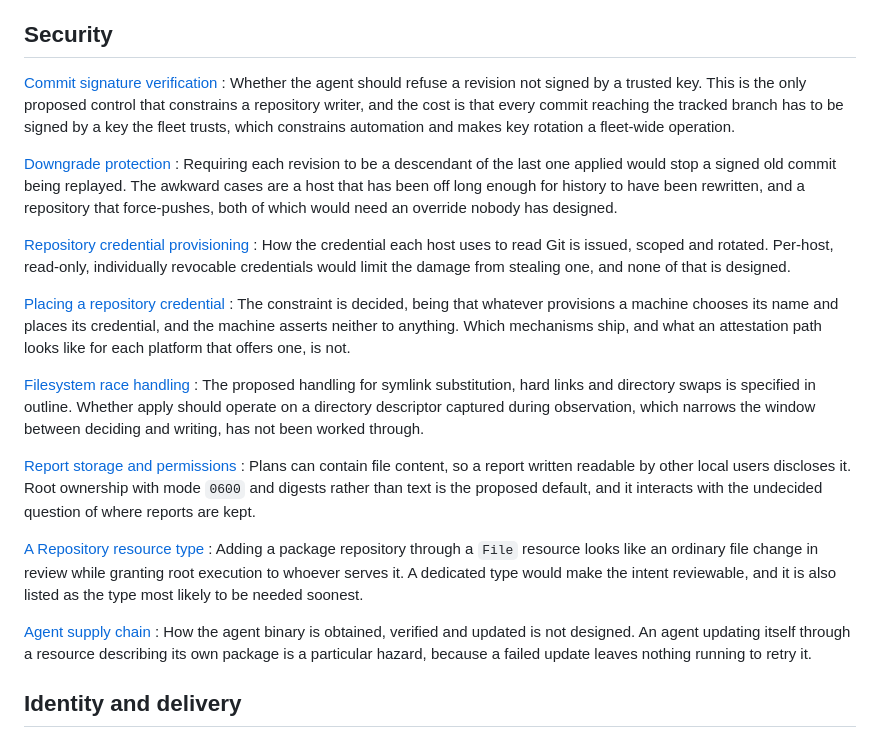
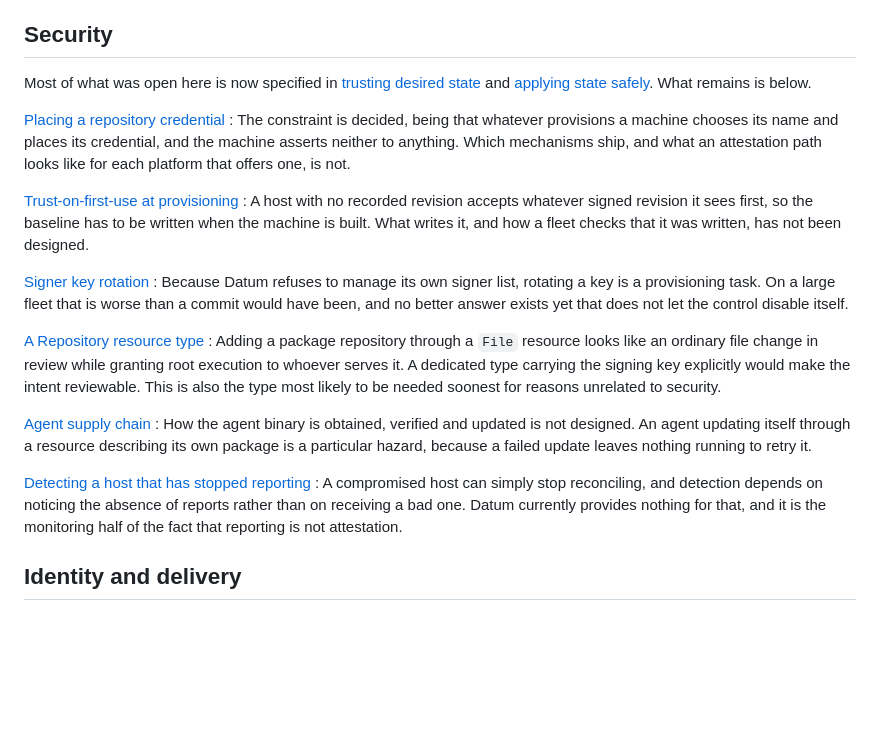
Before and after one commit to dsgnr/datum, a Markdown page: docs/development/open-questions.md, the part around the change. Rendered like a GitHub page; blank space fills up the shorter version.

Commit message:
docs: point the attack vectors at their controls

```diff
--- a/docs/development/open-questions.md
+++ b/docs/development/open-questions.md
@@ -170,48 +170,40 @@ These affect the shape of code that would be written first.
 
 ## Security
 
-[Commit signature verification](../security/threat-model.md#an-attacker-who-can-merge-to-the-repository)
-:   Whether the agent should refuse a revision not signed by a trusted key. This is the only
-    proposed control that constrains a repository writer, and the cost is that every commit
-    reaching the tracked branch has to be signed by a key the fleet trusts, which constrains
-    automation and makes key rotation a fleet-wide operation.
-
-[Downgrade protection](../security/handshake.md#verifying-that-a-revision-is-current)
-:   Requiring each revision to be a descendant of the last one applied would stop a signed old
-    commit being replayed. The awkward cases are a host that has been off long enough for
-    history to have been rewritten, and a repository that force-pushes, both of which would
-    need an override nobody has designed.
-
-[Repository credential provisioning](../security/threat-model.md#an-attacker-who-can-read-the-repository)
-:   How the credential each host uses to read Git is issued, scoped and rotated. Per-host,
-    read-only, individually revocable credentials would limit the damage from stealing one, and
-    none of that is designed.
+Most of what was open here is now specified in [trusting desired
+state](../security/repository-trust.md) and [applying state
+safely](../security/provider-safety.md). What remains is below.
 
 [Placing a repository credential](../security/handshake.md#getting-the-repository-credential-onto-a-host)
 :   The constraint is decided, being that whatever provisions a machine chooses its name and
     places its credential, and the machine asserts neither to anything. Which mechanisms ship,
     and what an attestation path looks like for each platform that offers one, is not.
 
-[Filesystem race handling](../security/threat-model.md#an-attacker-with-an-unprivileged-account-on-a-managed-host)
-:   The proposed handling for symlink substitution, hard links and directory swaps is specified
-    in outline. Whether apply should operate on a directory descriptor captured during
-    observation, which narrows the window between deciding and writing, has not been worked
-    through.
+[Trust-on-first-use at provisioning](../security/repository-trust.md#first-contact)
+:   A host with no recorded revision accepts whatever signed revision it sees first, so the
+    baseline has to be written when the machine is built. What writes it, and how a fleet checks
+    that it was written, has not been designed.
 
-[Report storage and permissions](../security/threat-model.md#an-attacker-with-an-unprivileged-account-on-a-managed-host)
-:   Plans can contain file content, so a report written readable by other local users discloses
-    it. Root ownership with mode `0600` and digests rather than text is the proposed default,
-    and it interacts with the undecided question of where reports are kept.
+[Signer key rotation](../adr/0010-no-self-managed-trust-anchors.md)
+:   Because Datum refuses to manage its own signer list, rotating a key is a provisioning task.
+    On a large fleet that is worse than a commit would have been, and no better answer exists
+    yet that does not let the control disable itself.
 
 [A Repository resource type](../security/threat-model.md#an-attacker-who-controls-upstream-content)
 :   Adding a package repository through a `File` resource looks like an ordinary file change in
-    review while granting root execution to whoever serves it. A dedicated type would make the
-    intent reviewable, and it is also listed as the type most likely to be needed soonest.
+    review while granting root execution to whoever serves it. A dedicated type carrying the
+    signing key explicitly would make the intent reviewable. This is also the type most likely to
+    be needed soonest for reasons unrelated to security.
 
 [Agent supply chain](../security/index.md#what-is-not-defended)
 :   How the agent binary is obtained, verified and updated is not designed. An agent updating
-    itself through a resource describing its own package is a particular hazard, because a
-    failed update leaves nothing running to retry it.
+    itself through a resource describing its own package is a particular hazard, because a failed
+    update leaves nothing running to retry it.
+
+[Detecting a host that has stopped reporting](../security/threat-model.md#an-attacker-with-root-on-one-managed-host)
+:   A compromised host can simply stop reconciling, and detection depends on noticing the absence
+    of reports rather than on receiving a bad one. Datum currently provides nothing for that, and
+    it is the monitoring half of the fact that reporting is not attestation.
 
 ## Identity and delivery
 
```
Also changed, not shown: docs/security/handshake.md (+2 -1 lines), docs/security/threat-model.md (+48 -52 lines).
